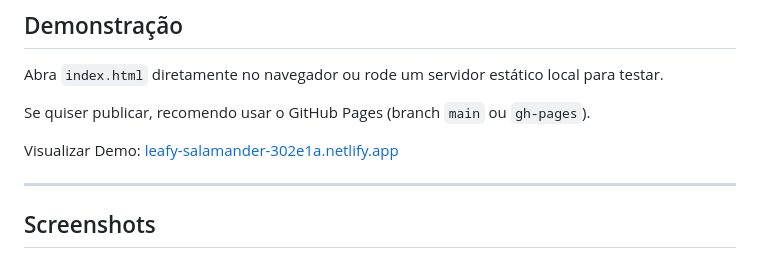
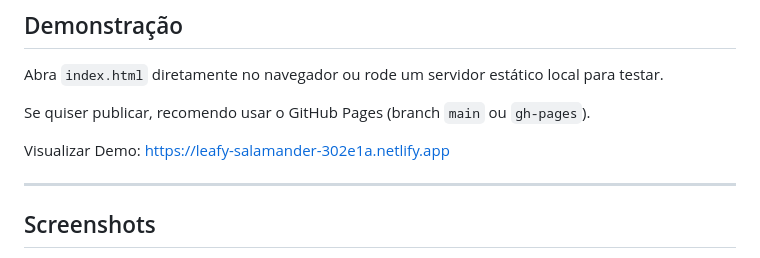
Before and after one commit to WedsonTavares/interiores, a Markdown page: README.md, the part around one of its changes. Rendered like a GitHub page.

Commit message:
docs: atualizar link de demonstração para Netlify

```diff
--- a/README.md
+++ b/README.md
@@ -31,7 +31,7 @@ Abra `index.html` diretamente no navegador ou rode um servidor estático local p
 Se quiser publicar, recomendo usar o GitHub Pages (branch `main` ou `gh-pages`).
 
 
-Visualizar Demo: <a href="leafy-salamander-302e1a.netlify.app" target="_blank" rel="noopener">leafy-salamander-302e1a.netlify.app</a>
+Visualizar Demo: <a href="https://leafy-salamander-302e1a.netlify.app" target="_blank" rel="noopener">https://leafy-salamander-302e1a.netlify.app</a>
 
 ---
 
```
Also changed, not shown: other parts of README.md (+1 -1 lines).
